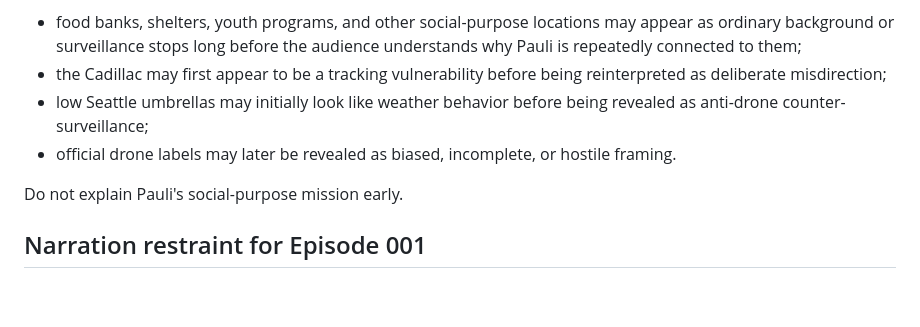
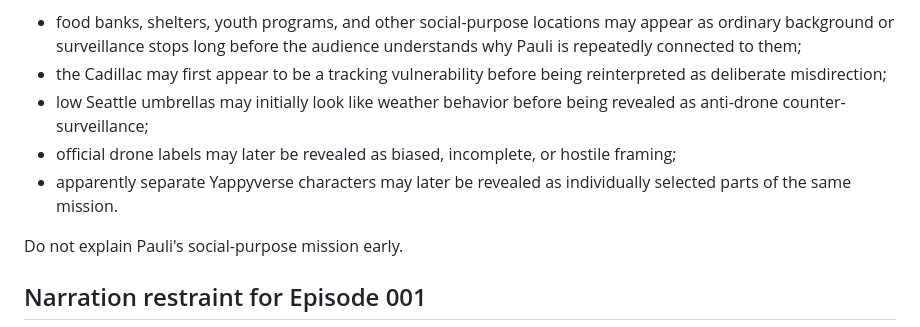
Before and after one commit to executiveusa/YAPPYVERSE-FACTORY, a Markdown page: docs/story/NARRATOR-CANON.md, the part around one of its changes. Drawn GitHub-style; blank space fills up the shorter version.

```diff
--- a/docs/story/NARRATOR-CANON.md
+++ b/docs/story/NARRATOR-CANON.md
@@ -98,7 +101,8 @@ Examples:
 - food banks, shelters, youth programs, and other social-purpose locations may appear as ordinary background or surveillance stops long before the audience understands why Pauli is repeatedly connected to them;
 - the Cadillac may first appear to be a tracking vulnerability before being reinterpreted as deliberate misdirection;
 - low Seattle umbrellas may initially look like weather behavior before being revealed as anti-drone counter-surveillance;
-- official drone labels may later be revealed as biased, incomplete, or hostile framing.
+- official drone labels may later be revealed as biased, incomplete, or hostile framing;
+- apparently separate Yappyverse characters may later be revealed as individually selected parts of the same mission.
 
 Do not explain Pauli's social-purpose mission early.
 
```
Also changed, not shown: other parts of docs/story/NARRATOR-CANON.md (+24 -19 lines).
